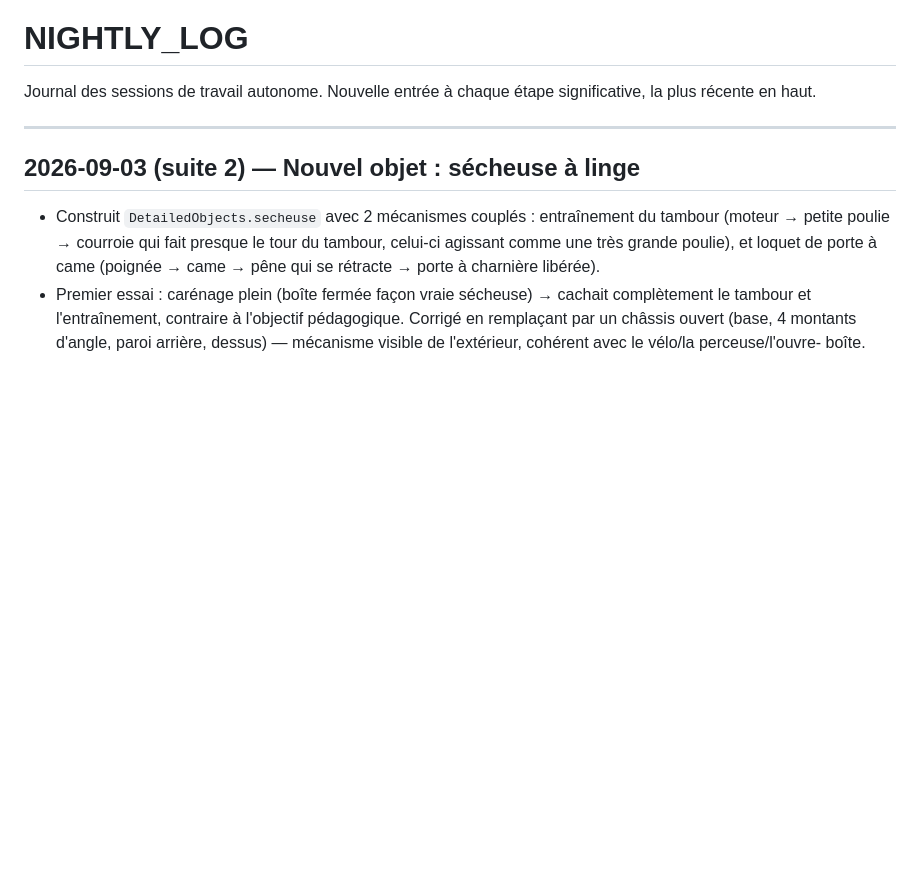
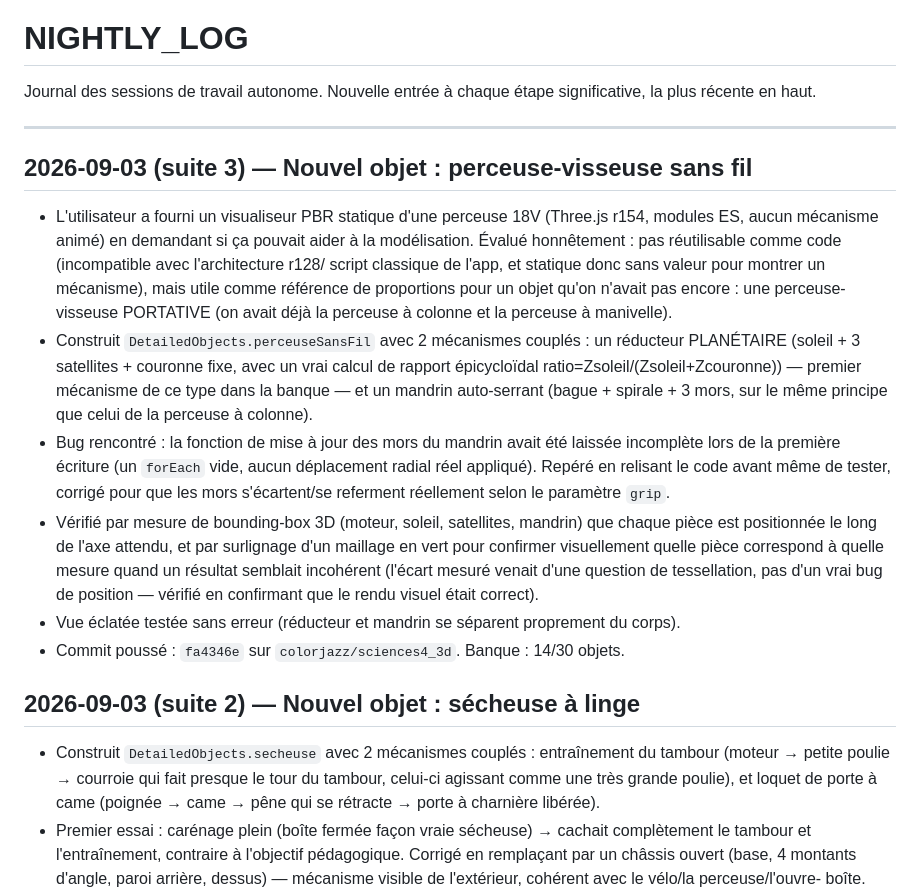
Before and after one commit to colorjazz/sciences4_3d, a Markdown page: NIGHTLY_LOG.md, the part around the change. GitHub-like rendering; blank space fills up the shorter version.

Commit message:
Mettre à jour le suivi après l'ajout de la perceuse-visseuse sans fil
Co-Authored-By: Claude Sonnet 5 <noreply@anthropic.com>
Claude-Session: https://claude.ai/code/session_019oURybo7SVz1warecQNz1y

```diff
--- a/NIGHTLY_LOG.md
+++ b/NIGHTLY_LOG.md
@@ -4,6 +4,39 @@ Journal des sessions de travail autonome. Nouvelle entrée à chaque
 étape significative, la plus récente en haut.
 
 ---
+
+## 2026-09-03 (suite 3) — Nouvel objet : perceuse-visseuse sans fil
+
+- L'utilisateur a fourni un visualiseur PBR statique d'une perceuse
+  18V (Three.js r154, modules ES, aucun mécanisme animé) en demandant
+  si ça pouvait aider à la modélisation. Évalué honnêtement : pas
+  réutilisable comme code (incompatible avec l'architecture r128/
+  script classique de l'app, et statique donc sans valeur pour montrer
+  un mécanisme), mais utile comme référence de proportions pour un
+  objet qu'on n'avait pas encore : une perceuse-visseuse PORTATIVE
+  (on avait déjà la perceuse à colonne et la perceuse à manivelle).
+- Construit `DetailedObjects.perceuseSansFil` avec 2 mécanismes
+  couplés : un réducteur PLANÉTAIRE (soleil + 3 satellites + couronne
+  fixe, avec un vrai calcul de rapport épicycloïdal
+  ratio=Zsoleil/(Zsoleil+Zcouronne)) — premier mécanisme de ce type
+  dans la banque — et un mandrin auto-serrant (bague + spirale + 3
+  mors, sur le même principe que celui de la perceuse à colonne).
+- Bug rencontré : la fonction de mise à jour des mors du mandrin avait
+  été laissée incomplète lors de la première écriture (un
+  `forEach` vide, aucun déplacement radial réel appliqué). Repéré en
+  relisant le code avant même de tester, corrigé pour que les mors
+  s'écartent/se referment réellement selon le paramètre `grip`.
+- Vérifié par mesure de bounding-box 3D (moteur, soleil, satellites,
+  mandrin) que chaque pièce est positionnée le long de l'axe attendu,
+  et par surlignage d'un maillage en vert pour confirmer visuellement
+  quelle pièce correspond à quelle mesure quand un résultat semblait
+  incohérent (l'écart mesuré venait d'une question de tessellation,
+  pas d'un vrai bug de position — vérifié en confirmant que le rendu
+  visuel était correct).
+- Vue éclatée testée sans erreur (réducteur et mandrin se séparent
+  proprement du corps).
+- Commit poussé : `fa4346e` sur `colorjazz/sciences4_3d`. Banque :
+  14/30 objets.
 
 ## 2026-09-03 (suite 2) — Nouvel objet : sécheuse à linge
 
```
Also changed, not shown: CURRENT_TASK.md (+7 -3 lines), TODO.md (+4 -0 lines).
